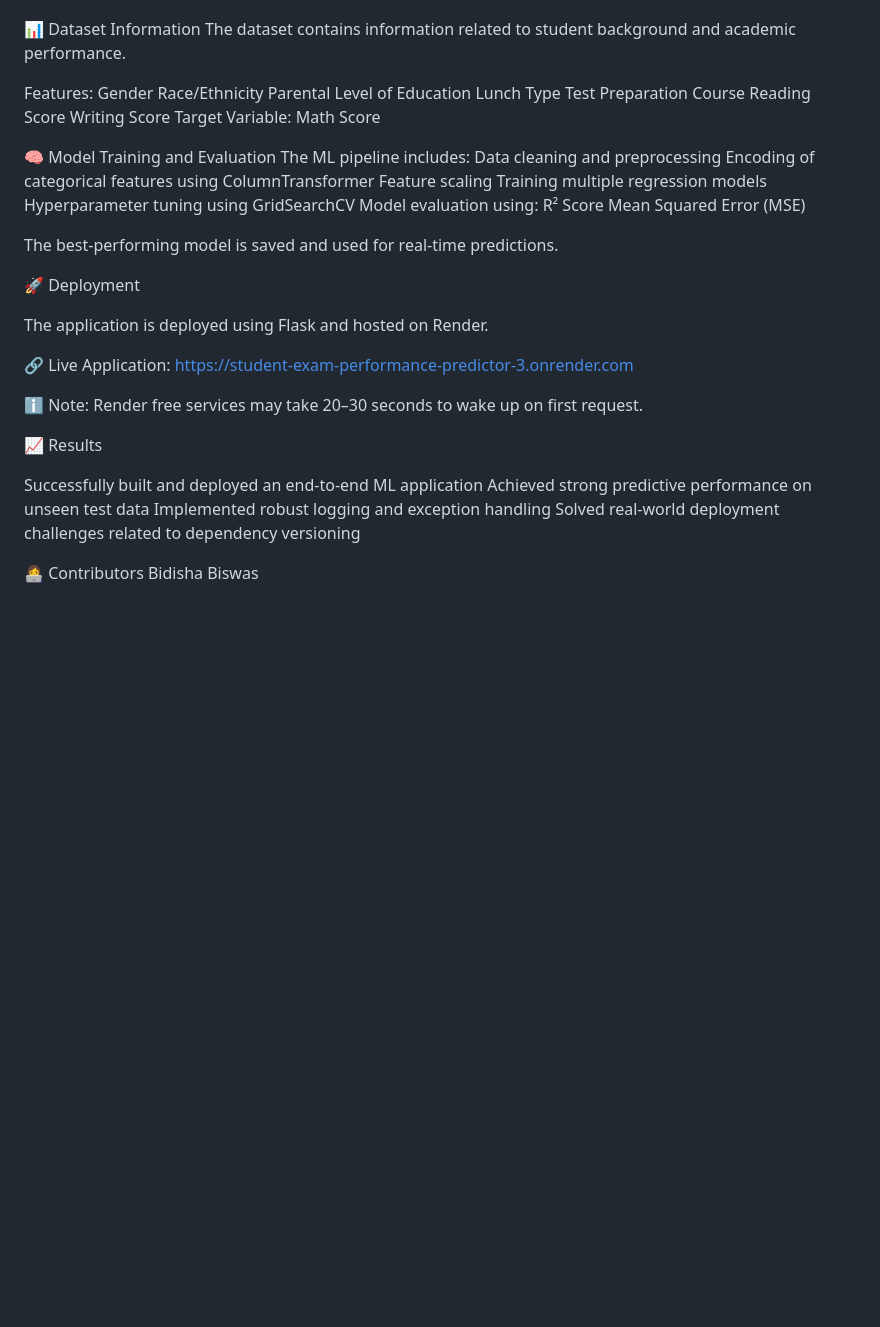
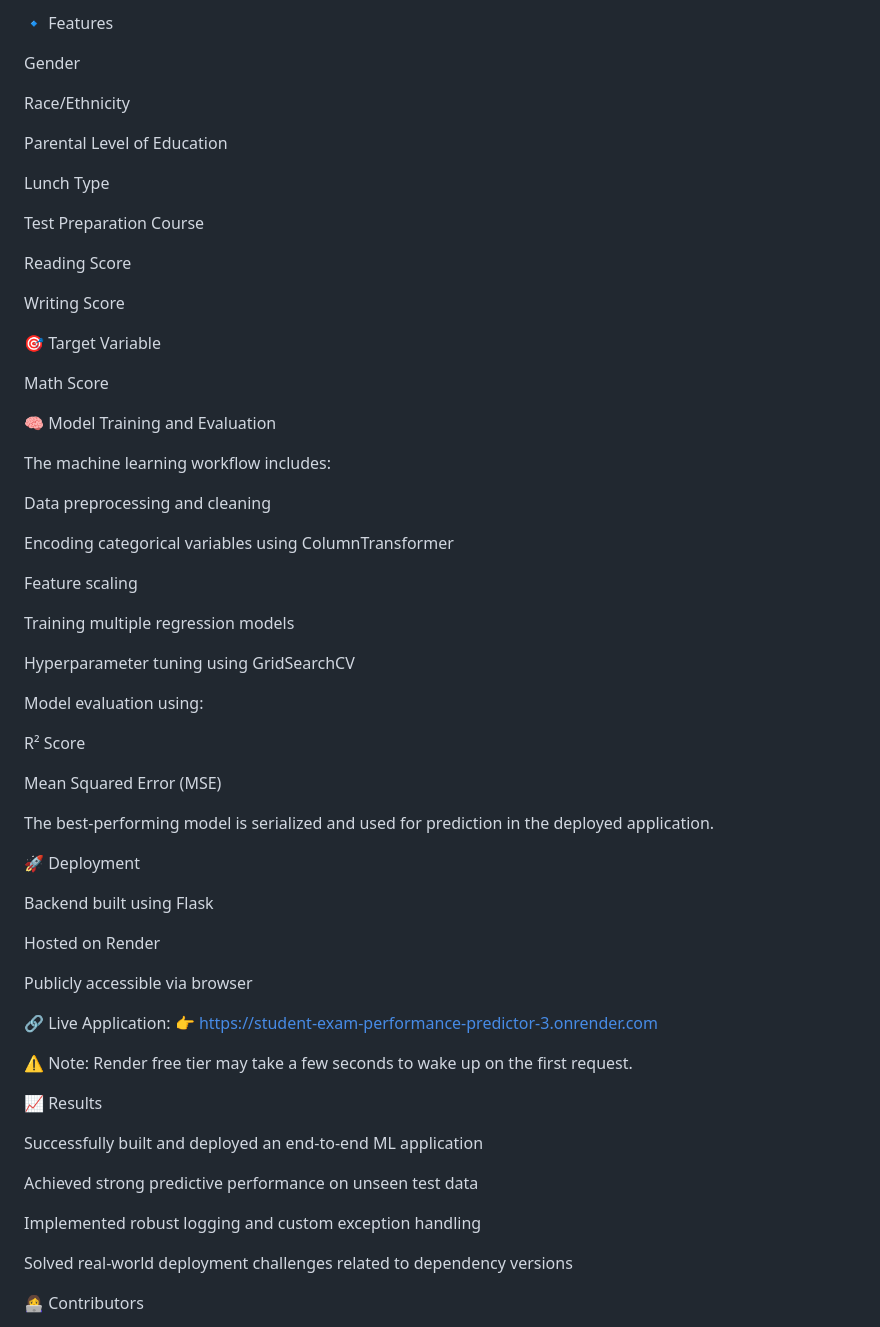
Before and after one commit to Bidisha03Biswas/Student-Exam-Performance-Predictor, a Markdown page: README.md, the part around one of its changes. Rendered like a GitHub page; blank space fills up the shorter version.

```diff
--- a/README.md
+++ b/README.md
@@ -93,50 +113,69 @@ Follow the steps below to run the project locally.
 
+🔹 Features
 
-📊 Dataset Information
-The dataset contains information related to student background and academic performance.
+Gender
 
-Features:
-Gender
 Race/Ethnicity
+
 Parental Level of Education
+
 Lunch Type
+
 Test Preparation Course
+
 Reading Score
+
 Writing Score
-Target Variable:
+
+🎯 Target Variable
+
 Math Score
 
+🧠 Model Training and Evaluation
 
-🧠 Model Training and Evaluation
-The ML pipeline includes:
-  Data cleaning and preprocessing
-  Encoding of categorical features using ColumnTransformer
-  Feature scaling
-  Training multiple regression models
-  Hyperparameter tuning using GridSearchCV
-  Model evaluation using:
-    R² Score
-    Mean Squared Error (MSE)
+The machine learning workflow includes:
 
-The best-performing model is saved and used for real-time predictions.
+Data preprocessing and cleaning
 
+Encoding categorical variables using ColumnTransformer
+
+Feature scaling
+
+Training multiple regression models
+
+Hyperparameter tuning using GridSearchCV
+
+Model evaluation using:
+
+R² Score
+
+Mean Squared Error (MSE)
+
+The best-performing model is serialized and used for prediction in the deployed application.
 
 🚀 Deployment
 
-The application is deployed using Flask and hosted on Render.
+Backend built using Flask
+
+Hosted on Render
+
+Publicly accessible via browser
 
 🔗 Live Application:
-https://student-exam-performance-predictor-3.onrender.com
+👉 https://student-exam-performance-predictor-3.onrender.com
 
-ℹ️ Note: Render free services may take 20–30 seconds to wake up on first request.
-
+⚠️ Note: Render free tier may take a few seconds to wake up on the first request.
 
 📈 Results
 
 Successfully built and deployed an end-to-end ML application
+
 Achieved strong predictive performance on unseen test data
-Implemented robust logging and exception handling
-Solved real-world deployment challenges related to dependency versioning
+
+Implemented robust logging and custom exception handling
+
+Solved real-world deployment challenges related to dependency versions
 
 👩‍💻 Contributors
+
 Bidisha Biswas
```
Also changed, not shown: other parts of README.md (+74 -54 lines).
